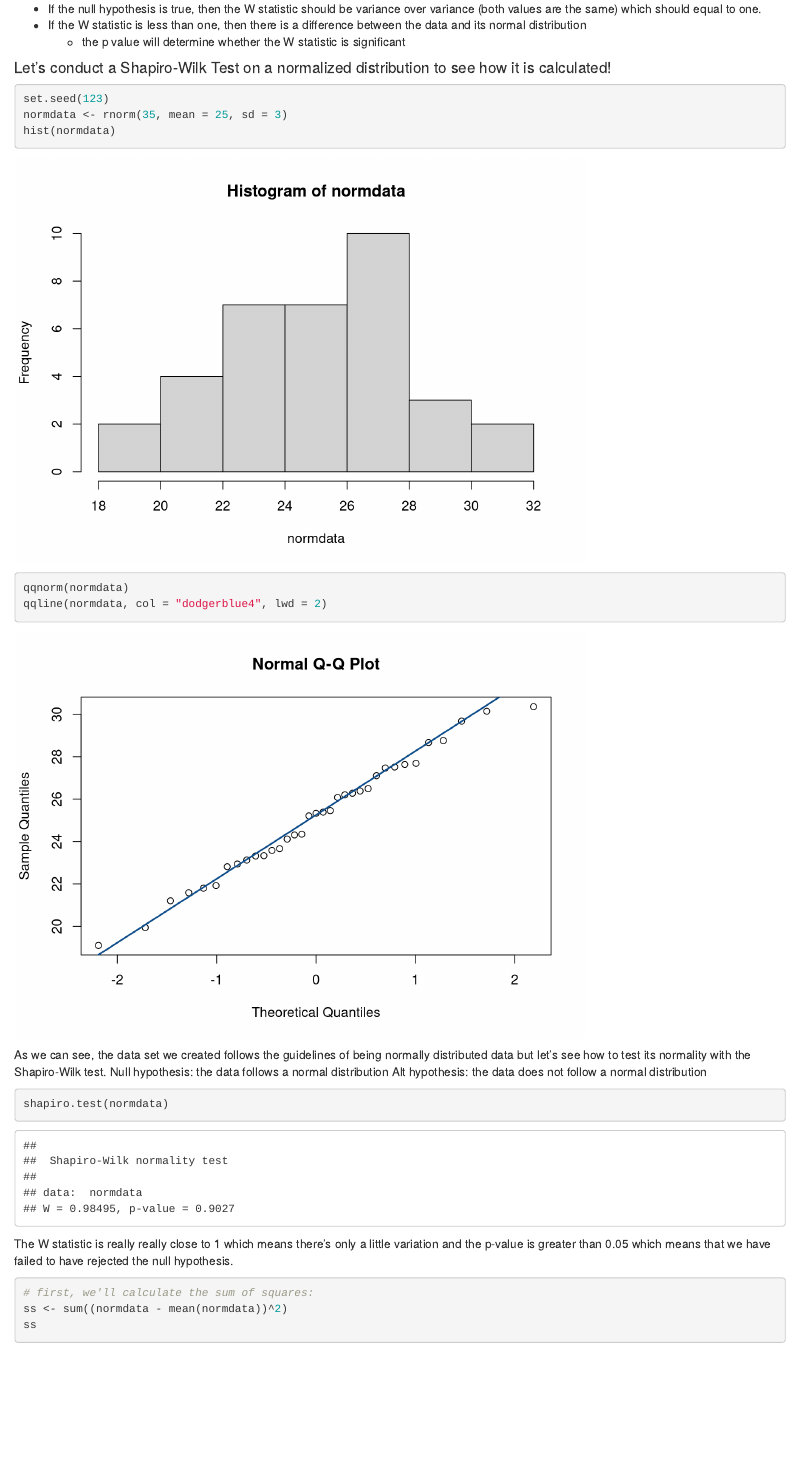
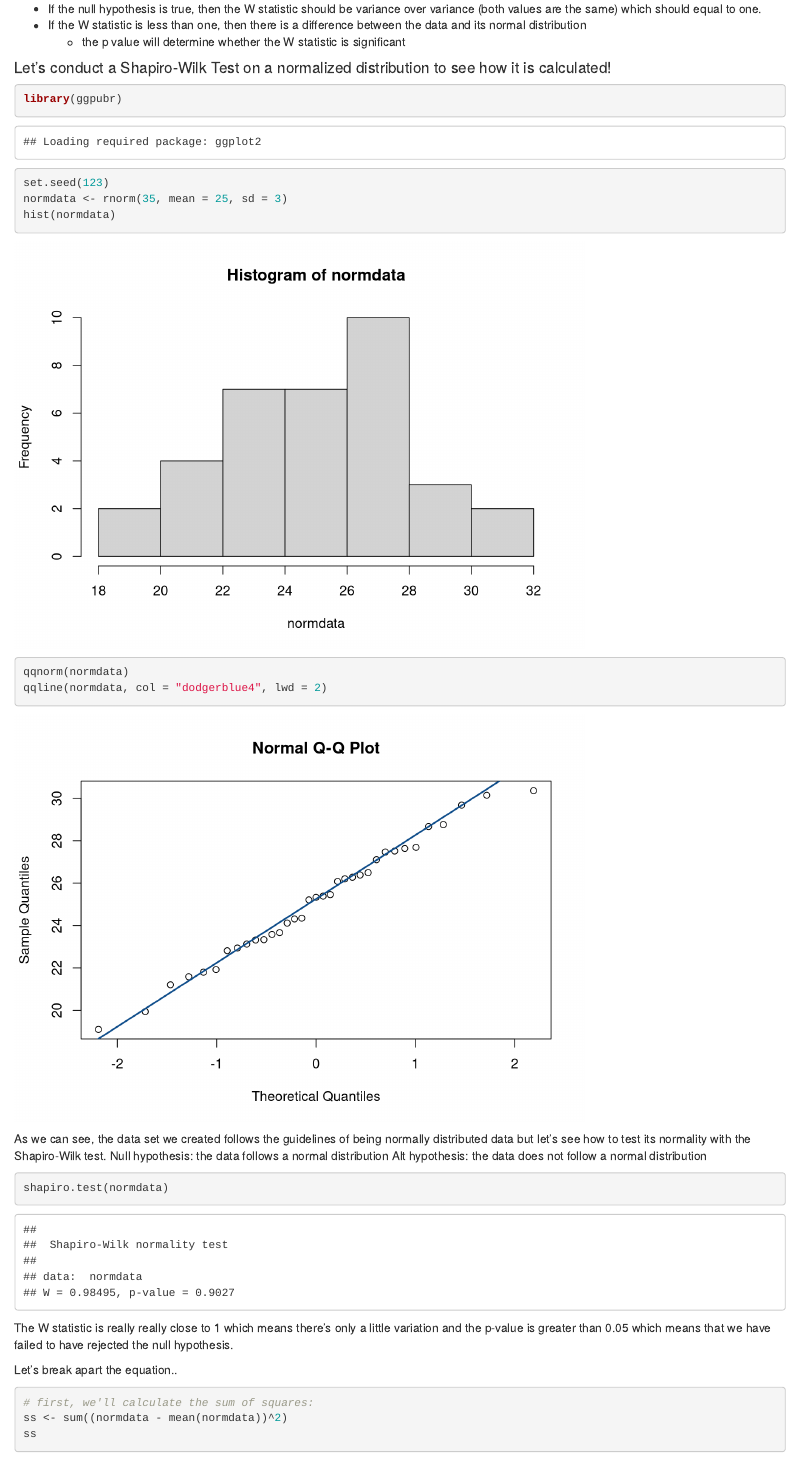
Before and after one commit to amandafwu/Shapiro-Wilk-Vignette, an R Markdown document (Shapiro-Wilk-Vignette.Rmd): the page in a window 1100 px wide, from 690 px down. Rendered offline with R 4.5, knitr and Pandoc, with nearby package versions.

Commit message:
FINAL ?!

````diff
--- a/Shapiro-Wilk-Vignette.Rmd
+++ b/Shapiro-Wilk-Vignette.Rmd
@@ -32,6 +32,7 @@ To perform the S–W test for normality, assume that the sample is composed of n
 
 #### Let's conduct a Shapiro-Wilk Test on a normalized distribution to see how it is calculated!
 ```{r SW creating dataset}
+library(ggpubr)
 set.seed(123)
 normdata <- rnorm(35, mean = 25, sd = 3)
 hist(normdata)
@@ -48,7 +49,7 @@ shapiro.test(normdata)
 ```
 The W statistic is really really close to 1 which means there's only a little variation and the p-value is greater than 0.05 which means that we have failed to have rejected the null hypothesis.
 
-
+Let's break apart the equation..
 ```{r SW calculations ss}
 # first, we'll calculate the sum of squares:
 ss <- sum((normdata - mean(normdata))^2)
````
Also changed, not shown: Shapiro-Wilk-Vignette.html.
